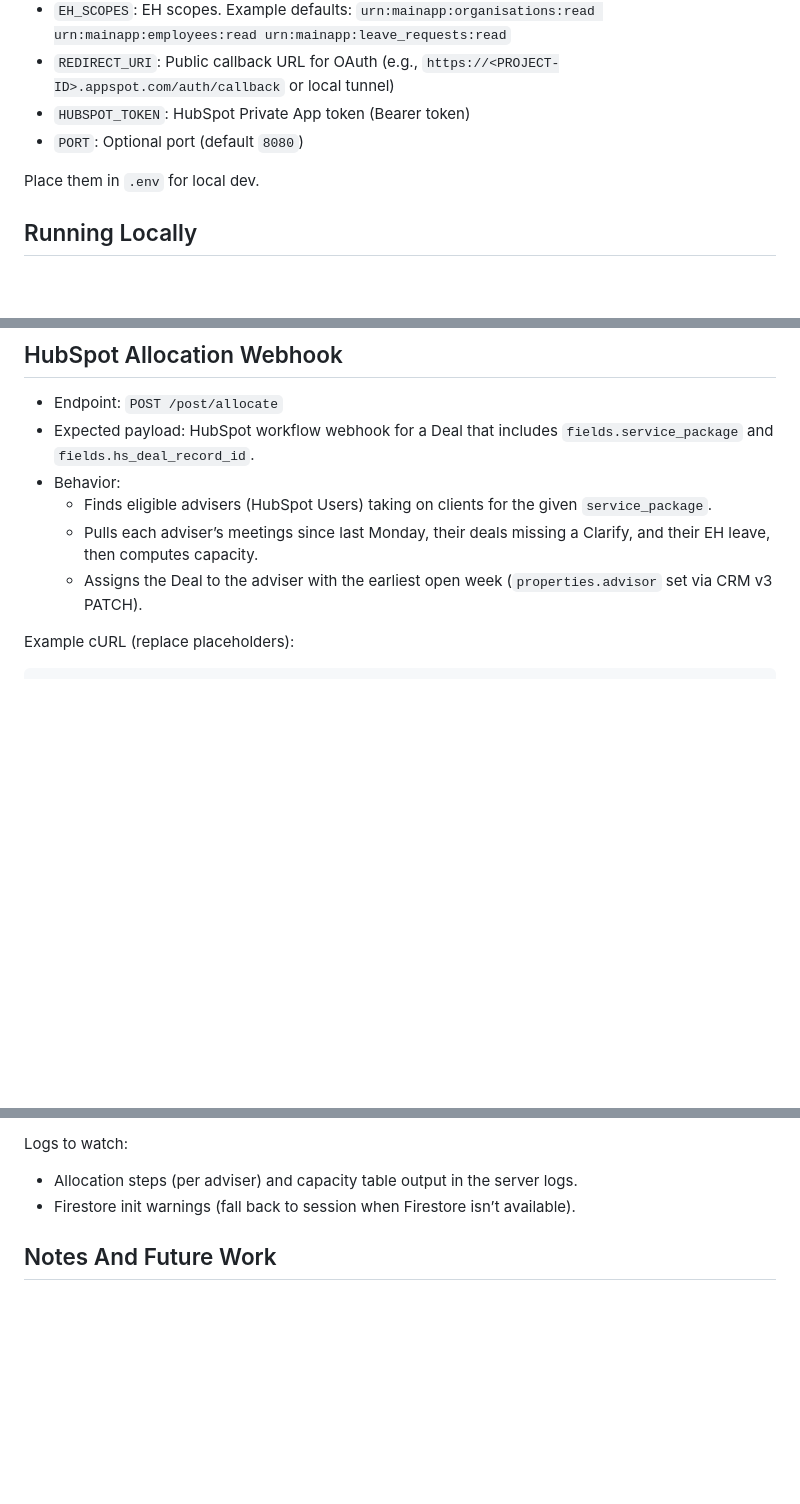
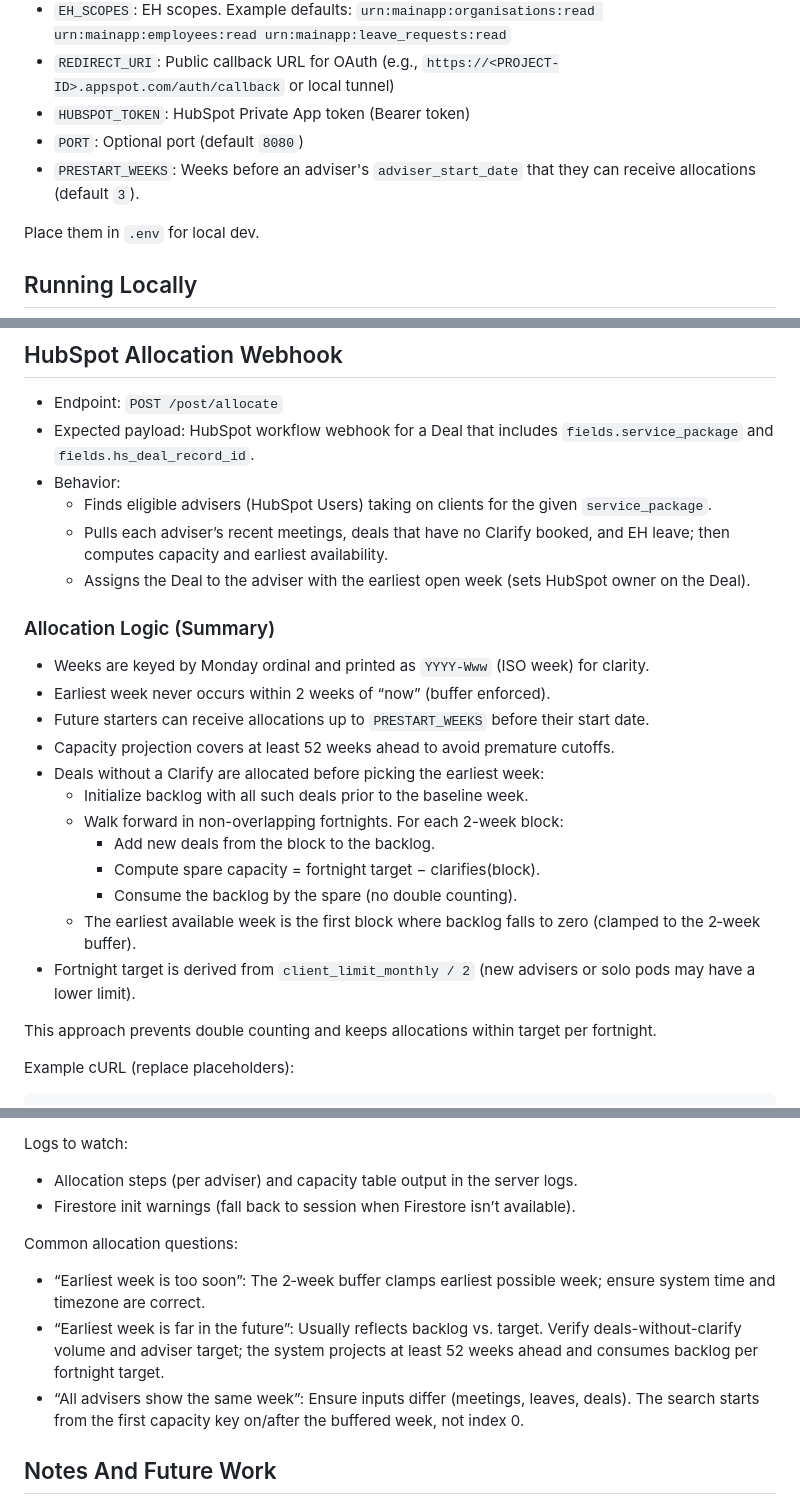
Before and after one commit to Pivot-Wealth-Digital/adviser_allocation, a Markdown page: README.md, 3 parts joined by grey strips. Drawn GitHub-style; blank space fills up the shorter version.

Commit message:
update reademe, current stable version

```diff
--- a/README.md
+++ b/README.md
@@ -41,6 +41,7 @@ pip install -r requirements.txt
 - `REDIRECT_URI`: Public callback URL for OAuth (e.g., `https://<PROJECT-ID>.appspot.com/auth/callback` or local tunnel)
 - `HUBSPOT_TOKEN`: HubSpot Private App token (Bearer token)
 - `PORT`: Optional port (default `8080`)
+- `PRESTART_WEEKS`: Weeks before an adviser's `adviser_start_date` that they can receive allocations (default `3`).
 
 Place them in `.env` for local dev.
 
@@ -93,8 +94,25 @@ Lookup endpoints:
 - Expected payload: HubSpot workflow webhook for a Deal that includes `fields.service_package` and `fields.hs_deal_record_id`.
 - Behavior:
   - Finds eligible advisers (HubSpot Users) taking on clients for the given `service_package`.
-  - Pulls each adviser’s meetings since last Monday, their deals missing a Clarify, and their EH leave, then computes capacity.
-  - Assigns the Deal to the adviser with the earliest open week (`properties.advisor` set via CRM v3 PATCH).
+  - Pulls each adviser’s recent meetings, deals that have no Clarify booked, and EH leave; then computes capacity and earliest availability.
+  - Assigns the Deal to the adviser with the earliest open week (sets HubSpot owner on the Deal).
+
+### Allocation Logic (Summary)
+
+- Weeks are keyed by Monday ordinal and printed as `YYYY-Www` (ISO week) for clarity.
+- Earliest week never occurs within 2 weeks of “now” (buffer enforced).
+- Future starters can receive allocations up to `PRESTART_WEEKS` before their start date.
+- Capacity projection covers at least 52 weeks ahead to avoid premature cutoffs.
+- Deals without a Clarify are allocated before picking the earliest week:
+  - Initialize backlog with all such deals prior to the baseline week.
+  - Walk forward in non-overlapping fortnights. For each 2-week block:
+    - Add new deals from the block to the backlog.
+    - Compute spare capacity = fortnight target − clarifies(block).
+    - Consume the backlog by the spare (no double counting).
+  - The earliest available week is the first block where backlog falls to zero (clamped to the 2‑week buffer).
+- Fortnight target is derived from `client_limit_monthly / 2` (new advisers or solo pods may have a lower limit).
+
+This approach prevents double counting and keeps allocations within target per fortnight.
 
 Example cURL (replace placeholders):
 
@@ -151,6 +169,11 @@ Logs to watch:
 - Allocation steps (per adviser) and capacity table output in the server logs.
 - Firestore init warnings (fall back to session when Firestore isn’t available).
 
+Common allocation questions:
+- “Earliest week is too soon”: The 2‑week buffer clamps earliest possible week; ensure system time and timezone are correct.
+- “Earliest week is far in the future”: Usually reflects backlog vs. target. Verify deals-without-clarify volume and adviser target; the system projects at least 52 weeks ahead and consumes backlog per fortnight target.
+- “All advisers show the same week”: Ensure inputs differ (meetings, leaves, deals). The search starts from the first capacity key on/after the buffered week, not index 0.
+
 
 ## Notes And Future Work
 
```
